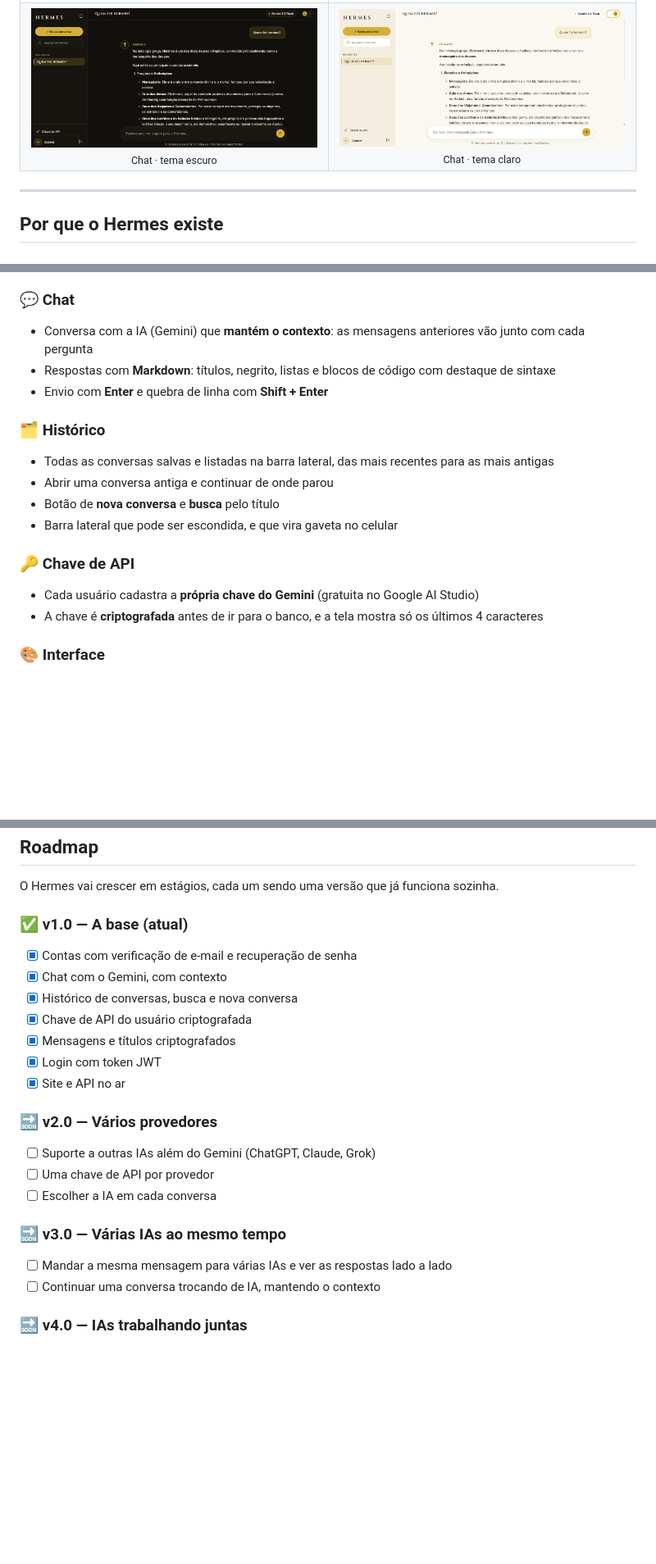
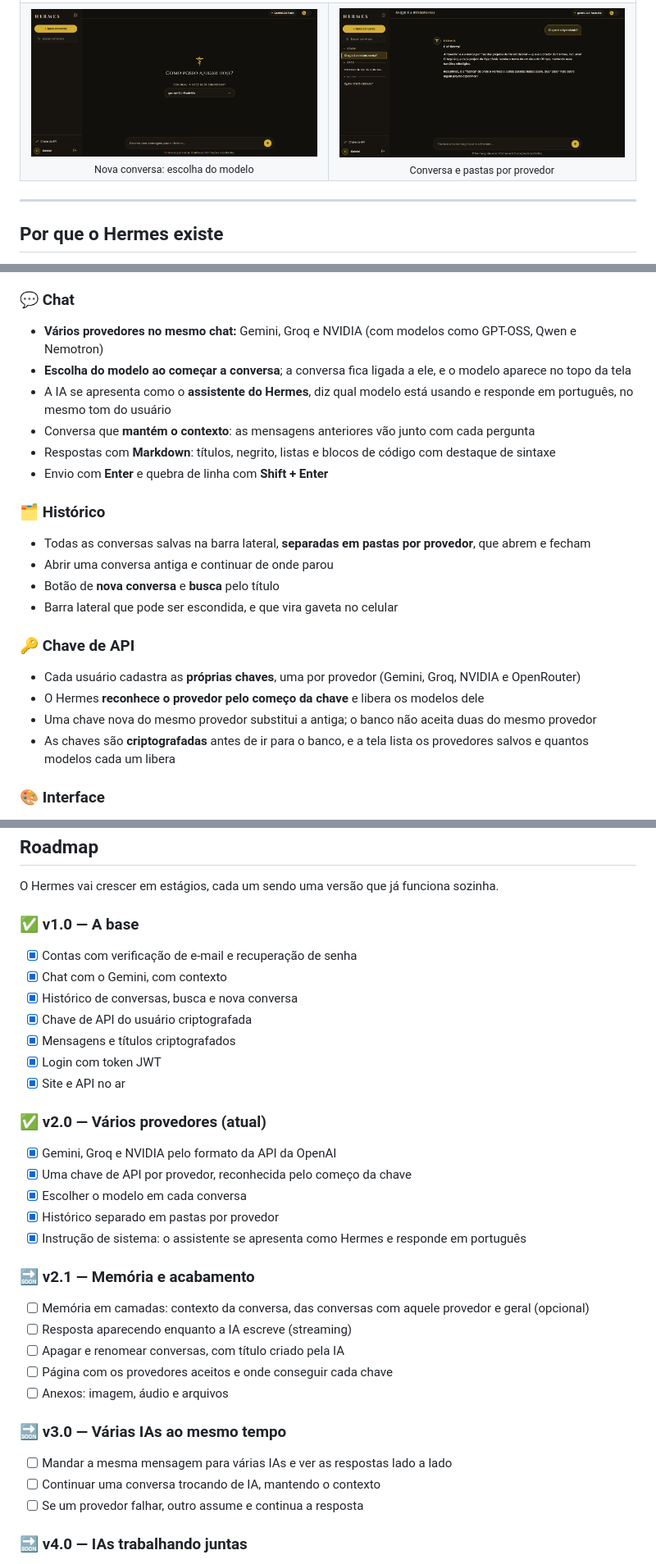
Before and after one commit to DeividGabrielLeandro/Hermes, a Markdown page: README.md, 3 parts joined by grey strips. Shown at 82% size. Drawn GitHub-style; pictures changed too: docs/screenshots/chat-claro.png, docs/screenshots/chat-escuro.png, docs/screenshots/nova-conversa-escuro.png (added); blank space fills up the shorter version.

Commit message:
docs: README e prints da versão 2.0

```diff
--- a/README.md
+++ b/README.md
@@ -41,7 +42,7 @@
   </tr>
   <tr>
-    <td align="center"><img src="docs/screenshots/chat-escuro.png" alt="Chat no tema escuro" width="420"><br><sub>Chat · tema escuro</sub></td>
-    <td align="center"><img src="docs/screenshots/chat-claro.png" alt="Chat no tema claro" width="420"><br><sub>Chat · tema claro</sub></td>
+    <td align="center"><img src="docs/screenshots/nova-conversa-escuro.png" alt="Nova conversa com a escolha do modelo, no tema escuro" width="420"><br><sub>Nova conversa: escolha do modelo</sub></td>
+    <td align="center"><img src="docs/screenshots/chat-escuro.png" alt="Conversa com as pastas por provedor, no tema escuro" width="420"><br><sub>Conversa e pastas por provedor</sub></td>
   </tr>
 </table>
 
@@ -81,21 +82,26 @@ A **versão 1.0** é a base de tudo isso: contas de usuário, chat com o Gemini,
 
 ### 💬 Chat
 
-- Conversa com a IA (Gemini) que **mantém o contexto**: as mensagens anteriores vão junto com cada pergunta
+- **Vários provedores no mesmo chat:** Gemini, Groq e NVIDIA (com modelos como GPT-OSS, Qwen e Nemotron)
+- **Escolha do modelo ao começar a conversa**; a conversa fica ligada a ele, e o modelo aparece no topo da tela
+- A IA se apresenta como o **assistente do Hermes**, diz qual modelo está usando e responde em português, no mesmo tom do usuário
+- Conversa que **mantém o contexto**: as mensagens anteriores vão junto com cada pergunta
 - Respostas com **Markdown**: títulos, negrito, listas e blocos de código com destaque de sintaxe
 - Envio com **Enter** e quebra de linha com **Shift + Enter**
 
 ### 🗂️ Histórico
 
-- Todas as conversas salvas e listadas na barra lateral, das mais recentes para as mais antigas
+- Todas as conversas salvas na barra lateral, **separadas em pastas por provedor**, que abrem e fecham
 - Abrir uma conversa antiga e continuar de onde parou
 - Botão de **nova conversa** e **busca** pelo título
 - Barra lateral que pode ser escondida, e que vira gaveta no celular
 
 ### 🔑 Chave de API
 
-- Cada usuário cadastra a **própria chave do Gemini** (gratuita no Google AI Studio)
-- A chave é **criptografada** antes de ir para o banco, e a tela mostra só os últimos 4 caracteres
+- Cada usuário cadastra as **próprias chaves**, uma por provedor (Gemini, Groq, NVIDIA e OpenRouter)
+- O Hermes **reconhece o provedor pelo começo da chave** e libera os modelos dele
+- Uma chave nova do mesmo provedor substitui a antiga; o banco não aceita duas do mesmo provedor
+- As chaves são **criptografadas** antes de ir para o banco, e a tela lista os provedores salvos e quantos modelos cada um libera
 
 ### 🎨 Interface
 
@@ -275,7 +292,7 @@ Antes do Hermes, eu programava em C# com banco de dados, mas nunca tinha feito u
 
 O Hermes vai crescer em estágios, cada um sendo uma versão que já funciona sozinha.
 
-### ✅ v1.0 — A base (atual)
+### ✅ v1.0 — A base
 - [x] Contas com verificação de e-mail e recuperação de senha
 - [x] Chat com o Gemini, com contexto
 - [x] Histórico de conversas, busca e nova conversa
@@ -284,14 +301,24 @@ O Hermes vai crescer em estágios, cada um sendo uma versão que já funciona so
 - [x] Login com token JWT
 - [x] Site e API no ar
 
-### 🔜 v2.0 — Vários provedores
-- [ ] Suporte a outras IAs além do Gemini (ChatGPT, Claude, Grok)
-- [ ] Uma chave de API por provedor
-- [ ] Escolher a IA em cada conversa
+### ✅ v2.0 — Vários provedores (atual)
+- [x] Gemini, Groq e NVIDIA pelo formato da API da OpenAI
+- [x] Uma chave de API por provedor, reconhecida pelo começo da chave
+- [x] Escolher o modelo em cada conversa
+- [x] Histórico separado em pastas por provedor
+- [x] Instrução de sistema: o assistente se apresenta como Hermes e responde em português
+
+### 🔜 v2.1 — Memória e acabamento
+- [ ] Memória em camadas: contexto da conversa, das conversas com aquele provedor e geral (opcional)
+- [ ] Resposta aparecendo enquanto a IA escreve (streaming)
+- [ ] Apagar e renomear conversas, com título criado pela IA
+- [ ] Página com os provedores aceitos e onde conseguir cada chave
+- [ ] Anexos: imagem, áudio e arquivos
 
 ### 🔜 v3.0 — Várias IAs ao mesmo tempo
 - [ ] Mandar a mesma mensagem para várias IAs e ver as respostas lado a lado
 - [ ] Continuar uma conversa trocando de IA, mantendo o contexto
+- [ ] Se um provedor falhar, outro assume e continua a resposta
 
 ### 🔜 v4.0 — IAs trabalhando juntas
 - [ ] IAs conversando entre si para chegar a um consenso
```
Also changed, not shown: other parts of README.md (+32 -20 lines), docs/screenshots/nova-conversa-claro.png (added).
